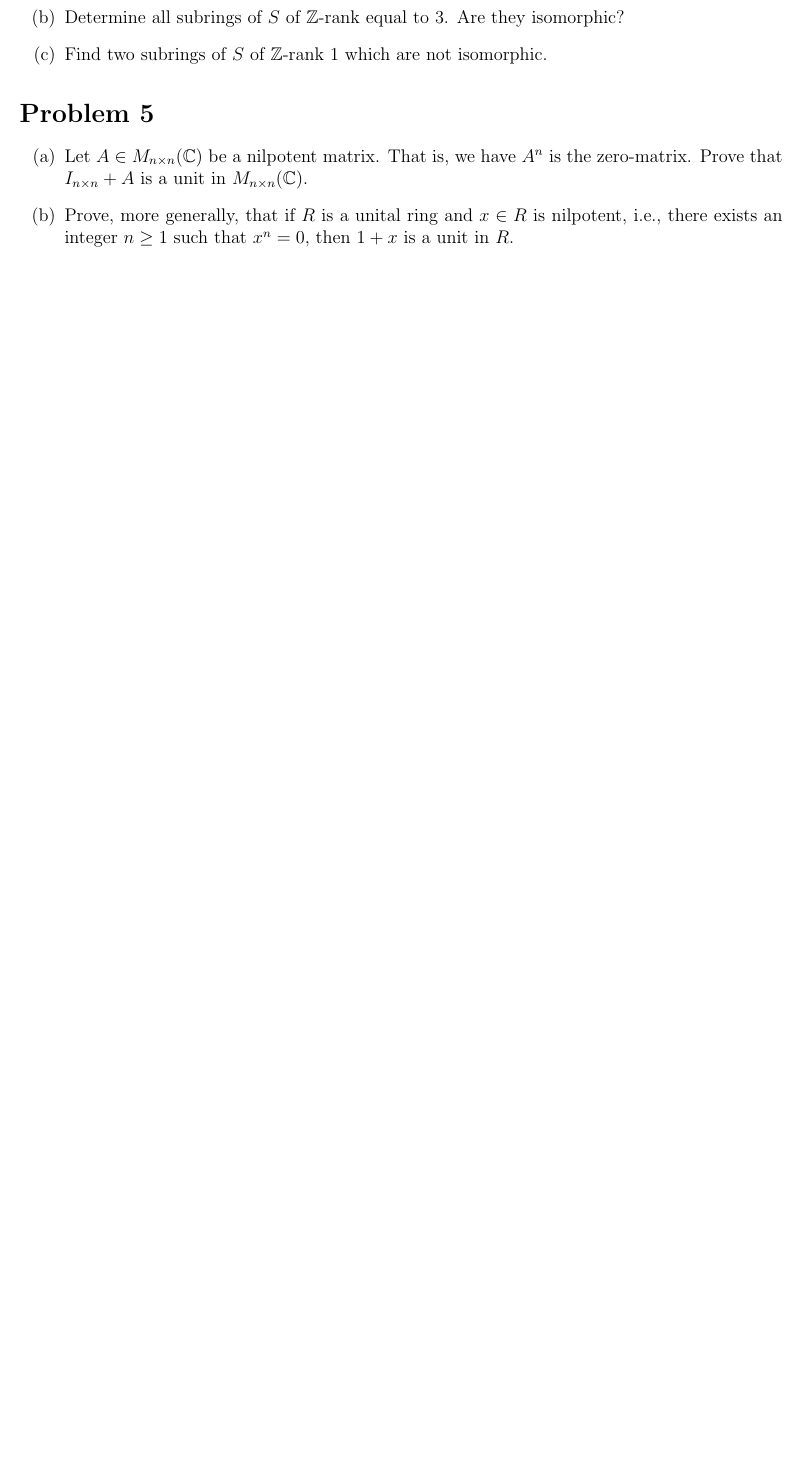
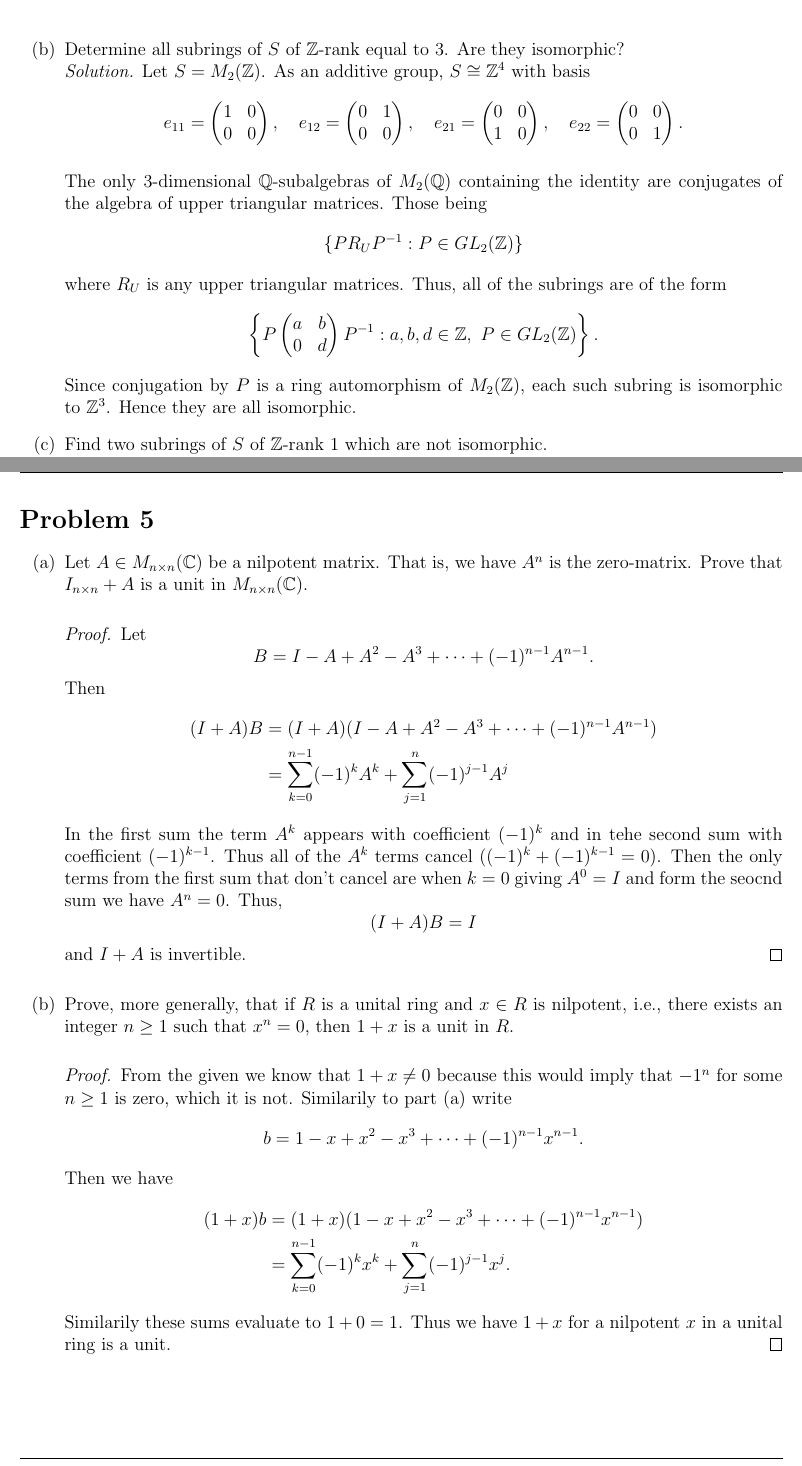
Before and after one commit to D-Jassal/Math-Notes-Homework, a LaTeX problem sheet (Winter2026/Homework/MATH420/Assignment2/MATH420Assignment2.tex): part of page 3 of 3 before the commit and two parts of pages 4 and 5 of 6 after it, the two joined at a grey line, cut so that both start at the same text, the shorter picture padded with empty space. Compiled offline with pdfLaTeX.

Commit message:
hjgkjhgkj

```diff
--- a/Winter2026/Homework/MATH420/Assignment2/MATH420Assignment2.tex
+++ b/Winter2026/Homework/MATH420/Assignment2/MATH420Assignment2.tex
@@ -76,5 +76,3 @@
 \section*{Problem 4}We say a ring $R$ has $\Z$-rank $r$ if the group $(R, +)$ is isomorphic to the group $(\Z^r, +)$. Let $S$ be the ring of $2 \times 2$ matrices over the integers $\Z$.
 \begin{enumerate}[label=(\alph*)]
     \item Prove that $S$ has $\Z$-rank 4.
-    \item Determine all subrings of $S$ of $\Z$-rank equal to 3. Are they isomorphic?
-    \item Find two subrings of $S$ of $\Z$-rank 1 which are not isomorphic.
@@ -80,0 +118,20 @@
+    \item Determine all subrings of $S$ of $\Z$-rank equal to 3. Are they isomorphic?\\
+    \textit{Solution.} Let \( S = M_2(\mathbb{Z}) \). As an additive group, \( S \cong \mathbb{Z}^4 \) with basis
+    \[
+        e_{11} = \begin{pmatrix} 1 & 0 \\ 0 & 0 \end{pmatrix},\quad
+        e_{12} = \begin{pmatrix} 0 & 1 \\ 0 & 0 \end{pmatrix},\quad
+        e_{21} = \begin{pmatrix} 0 & 0 \\ 1 & 0 \end{pmatrix},\quad
+        e_{22} = \begin{pmatrix} 0 & 0 \\ 0 & 1 \end{pmatrix}.
+    \]
+
+    The only 3-dimensional \( \mathbb{Q} \)-subalgebras of \( M_2(\mathbb{Q}) \) containing the identity are conjugates of the algebra of upper triangular matrices. Those being
+    \[
+        \{PR_UP^{-1}:P\in GL_2(\Z)\}
+    \]
+    where $R_U$ is any upper triangular matrices. Thus, all of the subrings are of the form
+    \[
+        \left\{ P \begin{pmatrix} a & b \\ 0 & d \end{pmatrix} P^{-1} : a,b,d \in \mathbb{Z},\ P \in GL_2(\mathbb{Z}) \right\}.
+    \]
+    Since conjugation by \( P \) is a ring automorphism of \( M_2(\mathbb{Z}) \), each such subring is isomorphic to \( \Z^3\). Hence they are all isomorphic.
+    \item Find two subrings of $S$ of $\Z$-rank 1 which are not isomorphic.\\
+    \textit{Solution.} Let
@@ -84,7 +173,35 @@
 \section*{Problem 5}
 \begin{enumerate}[label=(\alph*)]
     \item Let $A \in M_{n\times n}(\C)$ be a nilpotent matrix. That is, we have $A^n$ is the zero-matrix. Prove that $I_{n\times n} + A$ is a unit in $M_{n\times n}(\C)$.
+    \begin{proof}
+        Let
+        \[
+            B=I-A+A^2-A^3+\cdots+(-1)^{n-1}A^{n-1}.
+        \]
+        Then
+        \begin{align*}
+            (I+A)B&=(I+A)(I-A+A^2-A^3+\cdots+(-1)^{n-1}A^{n-1})\\
+            &=\sum_{k=0}^{n-1}(-1)^kA^k+\sum_{j=1}^{n}(-1)^{j-1}A^j
+        \end{align*}
+        In the first sum the term $A^k$ appears with coefficient $(-1)^k$ and in tehe second sum with coefficient $(-1)^{k-1}$. Thus all of the $A^k$ terms cancel ($(-1)^k+(-1)^{k-1}=0$). Then the only terms from the first sum that don't cancel are when $k=0$ giving $A^0=I$ and form the seocnd sum we have $A^n=0$. Thus,
+        \[
+            (I+A)B=I
+        \]
+        and $I+A$ is invertible.
+    \end{proof}
     \item Prove, more generally, that if $R$ is a unital ring and $x \in R$ is nilpotent, i.e., there exists an integer $n \geq 1$ such that $x^n = 0$, then $1 + x$ is a unit in $R$.
+    \begin{proof}
+        From the given we know that $1+x\neq0$ because this would imply that $-1^n$ for some $n\geq1$ is zero, which it is not. Similarily to part (a) write
+        \[
+            b=1-x+x^2-x^3+\cdots+(-1)^{n-1}x^{n-1}.
+        \]
+        Then we have
+        \begin{align*}
+            (1+x)b&=(1+x)(1-x+x^2-x^3+\cdots+(-1)^{n-1}x^{n-1})\\
+            &=\sum_{k=0}^{n-1}(-1)^kx^k+\sum_{j=1}^{n}(-1)^{j-1}x^j.
+        \end{align*}
+        Similarily these sums evaluate to $1+0=1$. Thus we have $1+x$ for a nilpotent $x$ in a unital ring is a unit.
+    \end{proof}
 \end{enumerate}
 
 \stepcounter{section}
```
Also changed, not shown: Winter2026/Homework/MATH420/Assignment2/MATH420Assignment2.tex (76 more changed lines).
